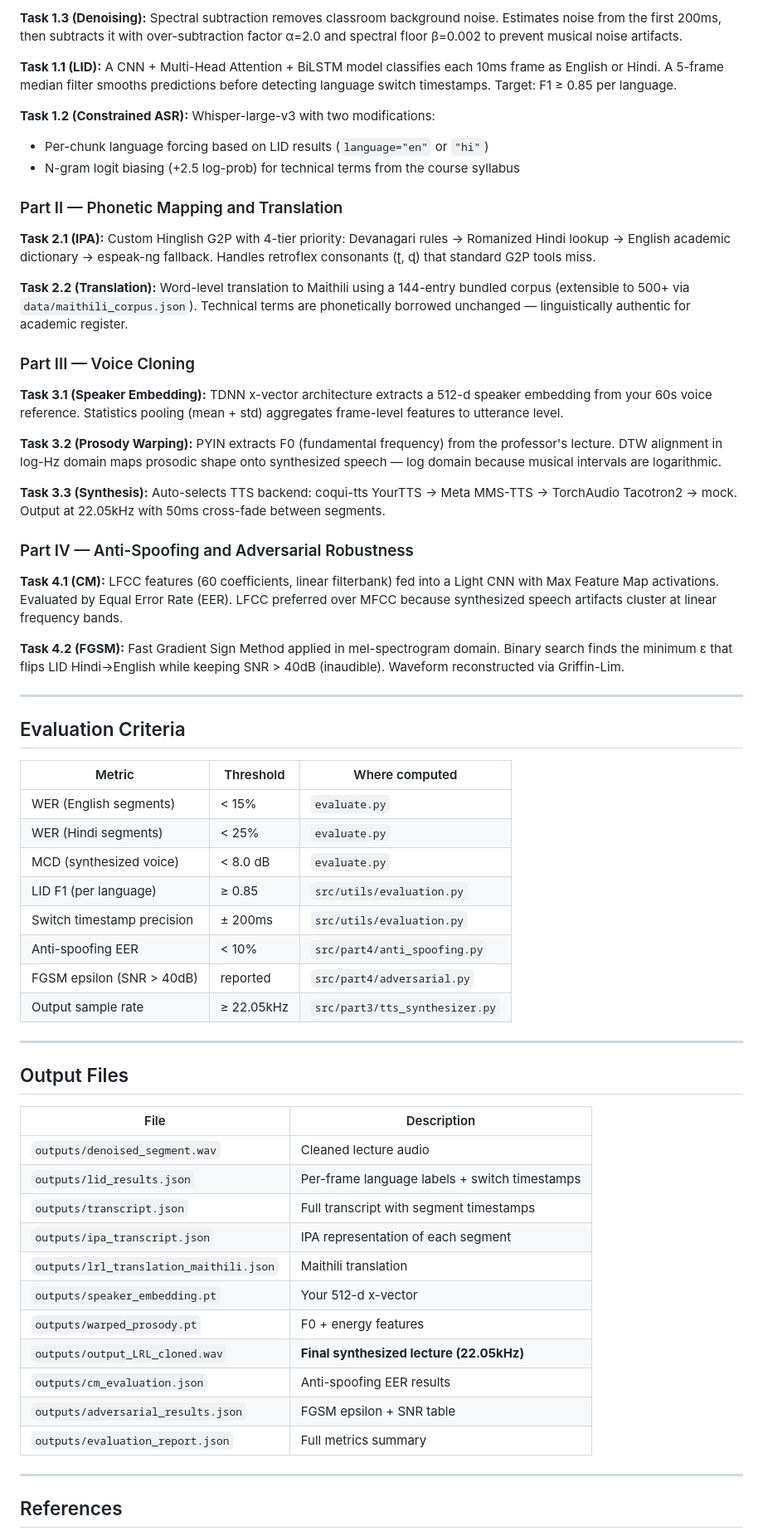
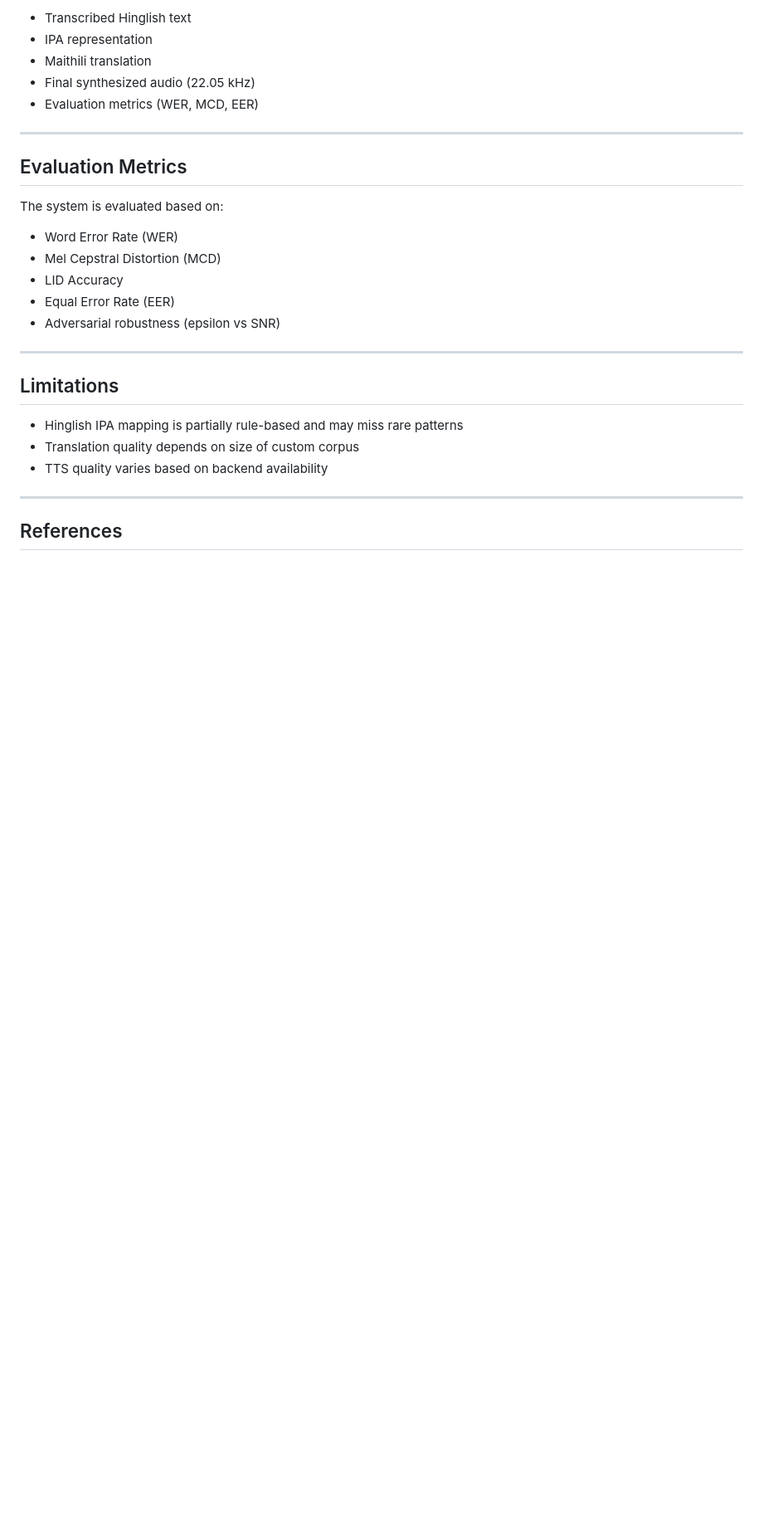
Before and after one commit to ashcrows/iitj_m25de1047_su_Assignment02, a Markdown page: README.md, the part around one of its changes. Shown at 83% size. GitHub-like rendering; blank space fills up the shorter version.

```diff
--- a/README.md
+++ b/README.md
@@ -144,64 +128,29 @@ python3 tests/test_pipeline.py
 
-**Task 1.3 (Denoising):** Spectral subtraction removes classroom background noise. Estimates noise from the first 200ms, then subtracts it with over-subtraction factor α=2.0 and spectral floor β=0.002 to prevent musical noise artifacts.
-
-**Task 1.1 (LID):** A CNN + Multi-Head Attention + BiLSTM model classifies each 10ms frame as English or Hindi. A 5-frame median filter smooths predictions before detecting language switch timestamps. Target: F1 ≥ 0.85 per language.
-
-**Task 1.2 (Constrained ASR):** Whisper-large-v3 with two modifications:
-- Per-chunk language forcing based on LID results (`language="en"` or `"hi"`)
-- N-gram logit biasing (+2.5 log-prob) for technical terms from the course syllabus
-
-### Part II — Phonetic Mapping and Translation
-
-**Task 2.1 (IPA):** Custom Hinglish G2P with 4-tier priority: Devanagari rules → Romanized Hindi lookup → English academic dictionary → espeak-ng fallback. Handles retroflex consonants (ʈ, ɖ) that standard G2P tools miss.
-
-**Task 2.2 (Translation):** Word-level translation to Maithili using a 144-entry bundled corpus (extensible to 500+ via `data/maithili_corpus.json`). Technical terms are phonetically borrowed unchanged — linguistically authentic for academic register.
-
-### Part III — Voice Cloning
-
-**Task 3.1 (Speaker Embedding):** TDNN x-vector architecture extracts a 512-d speaker embedding from your 60s voice reference. Statistics pooling (mean + std) aggregates frame-level features to utterance level.
-
-**Task 3.2 (Prosody Warping):** PYIN extracts F0 (fundamental frequency) from the professor's lecture. DTW alignment in log-Hz domain maps prosodic shape onto synthesized speech — log domain because musical intervals are logarithmic.
-
-**Task 3.3 (Synthesis):** Auto-selects TTS backend: coqui-tts YourTTS → Meta MMS-TTS → TorchAudio Tacotron2 → mock. Output at 22.05kHz with 50ms cross-fade between segments.
-
-### Part IV — Anti-Spoofing and Adversarial Robustness
-
-**Task 4.1 (CM):** LFCC features (60 coefficients, linear filterbank) fed into a Light CNN with Max Feature Map activations. Evaluated by Equal Error Rate (EER). LFCC preferred over MFCC because synthesized speech artifacts cluster at linear frequency bands.
-
-**Task 4.2 (FGSM):** Fast Gradient Sign Method applied in mel-spectrogram domain. Binary search finds the minimum ε that flips LID Hindi→English while keeping SNR > 40dB (inaudible). Waveform reconstructed via Griffin-Lim.
+* Transcribed Hinglish text
+* IPA representation
+* Maithili translation
+* Final synthesized audio (22.05 kHz)
+* Evaluation metrics (WER, MCD, EER)
 
 ---
 
-## Evaluation Criteria
+## Evaluation Metrics
 
-| Metric | Threshold | Where computed |
-|---|---|---|
-| WER (English segments) | < 15% | `evaluate.py` |
-| WER (Hindi segments) | < 25% | `evaluate.py` |
-| MCD (synthesized voice) | < 8.0 dB | `evaluate.py` |
-| LID F1 (per language) | ≥ 0.85 | `src/utils/evaluation.py` |
-| Switch timestamp precision | ± 200ms | `src/utils/evaluation.py` |
-| Anti-spoofing EER | < 10% | `src/part4/anti_spoofing.py` |
-| FGSM epsilon (SNR > 40dB) | reported | `src/part4/adversarial.py` |
-| Output sample rate | ≥ 22.05kHz | `src/part3/tts_synthesizer.py` |
+The system is evaluated based on:
+
+* Word Error Rate (WER)
+* Mel Cepstral Distortion (MCD)
+* LID Accuracy
+* Equal Error Rate (EER)
+* Adversarial robustness (epsilon vs SNR)
 
 ---
 
-## Output Files
+## Limitations
 
-| File | Description |
-|---|---|
-| `outputs/denoised_segment.wav` | Cleaned lecture audio |
-| `outputs/lid_results.json` | Per-frame language labels + switch timestamps |
-| `outputs/transcript.json` | Full transcript with segment timestamps |
-| `outputs/ipa_transcript.json` | IPA representation of each segment |
-| `outputs/lrl_translation_maithili.json` | Maithili translation |
-| `outputs/speaker_embedding.pt` | Your 512-d x-vector |
-| `outputs/warped_prosody.pt` | F0 + energy features |
-| `outputs/output_LRL_cloned.wav` | **Final synthesized lecture (22.05kHz)** |
-| `outputs/cm_evaluation.json` | Anti-spoofing EER results |
-| `outputs/adversarial_results.json` | FGSM epsilon + SNR table |
-| `outputs/evaluation_report.json` | Full metrics summary |
+* Hinglish IPA mapping is partially rule-based and may miss rare patterns
+* Translation quality depends on size of custom corpus
+* TTS quality varies based on backend availability
 
 ---
 
```
Also changed, not shown: other parts of README.md (+97 -107 lines).
